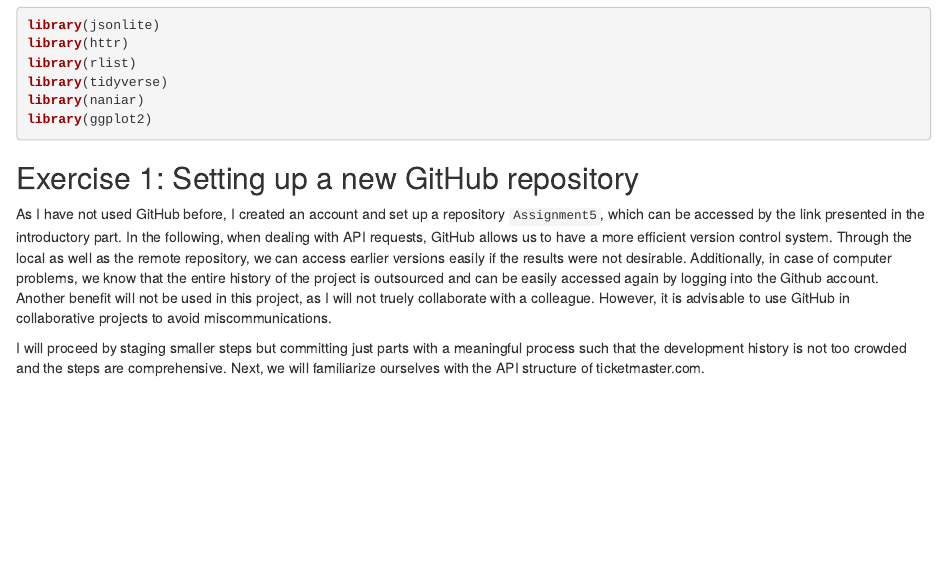
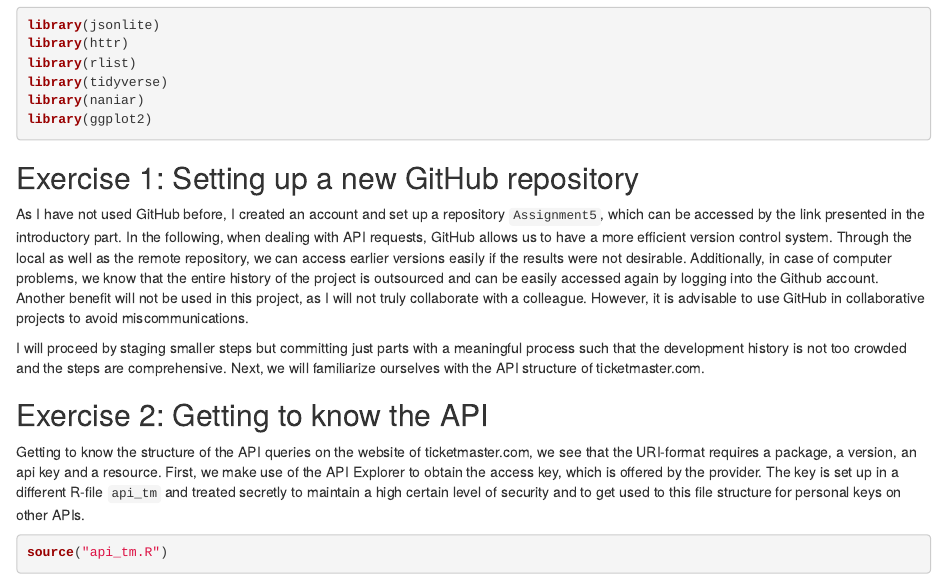
Before and after one commit to maxkneissler/Assignment5, an R Markdown document (Kneissler_Max_AssignmentV.Rmd): the page in a window 1100 px wide, from 350 px down. Rendered offline with R 4.5, knitr and Pandoc, with nearby package versions; some code elsewhere in the file could not run offline.

Commit message:
Exercise 2: Access the TM API

````diff
--- a/Kneissler_Max_AssignmentV.Rmd
+++ b/Kneissler_Max_AssignmentV.Rmd
@@ -48,10 +48,23 @@ remote repository, we can access earlier versions easily if the results were not
 desirable. Additionally, in case of computer problems, we know that the entire
 history of the project is outsourced and can be easily accessed again by logging
 into the Github account. Another benefit will not be used in this project, as
-I will not truely collaborate with a colleague. However, it is advisable to use
+I will not truly collaborate with a colleague. However, it is advisable to use
 GitHub in collaborative projects to avoid miscommunications.
 
 I will proceed by staging smaller steps but committing just parts with a
 meaningful process such that the development history is not too crowded and
 the steps are comprehensive. Next, we will familiarize ourselves with the API
 structure of ticketmaster.com.
+
+
+## Exercise 2: Getting to know the API
+
+Getting to know the structure of the API queries on the website of
+ticketmaster.com, we see that the URI-format requires a package, a version, an
+api key and a resource. First, we make use of the API Explorer to obtain the
+access key, which is offered by the provider. The key is set up in a different
+R-file `api_tm` and treated secretly to maintain a high certain level of
+security and to get used to this file structure for personal keys on other APIs.
+
+```{r api_key, warning = FALSE, message = FALSE}
+source("api_tm.R")
````
Also changed, not shown: Kneissler_Max_AssignmentV.Rmd (7 more changed lines).
